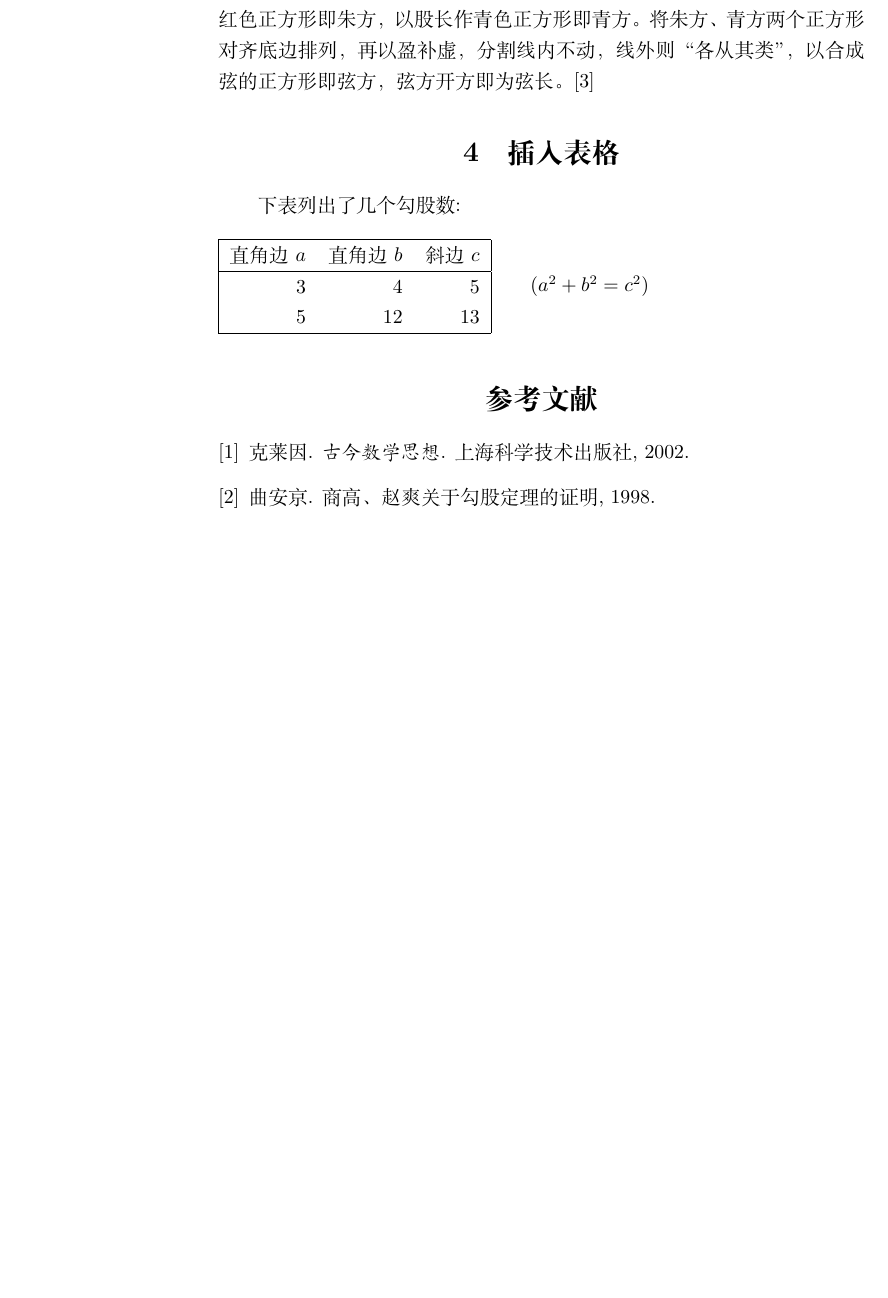
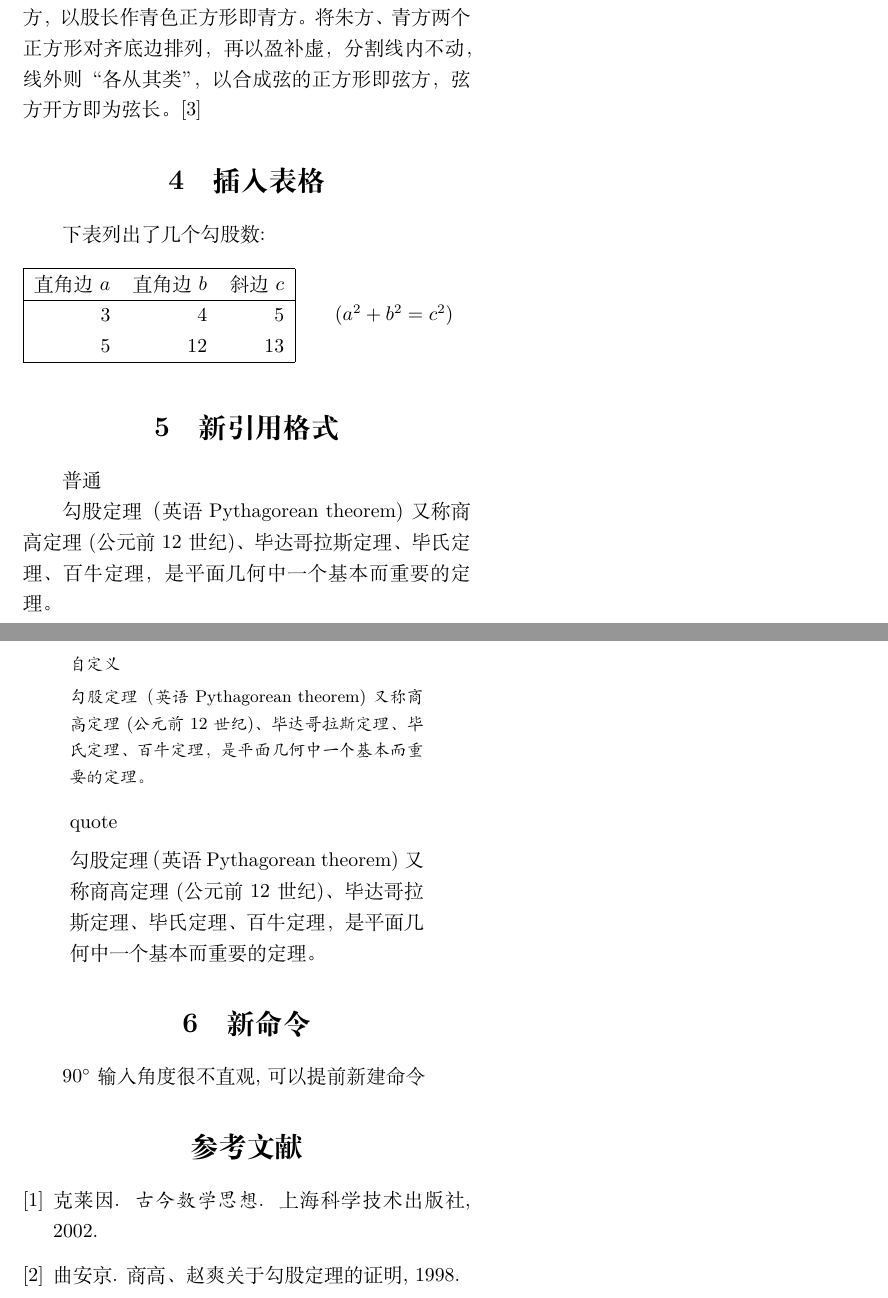
Before and after one commit to chenboshuo/learn_latex, a LaTeX document (notes/chaper_1_start/pythagorean_theorem.tex): part of page 3 of 4 before the commit and two parts of pages 6 and 7 of 8 after it, the two joined at a grey line, cut so that both start at the same text, the shorter picture padded with empty space. Compiled offline with XeLaTeX.

Commit message:
1.2.8 设计文章格式

```diff
--- a/notes/chaper_1_start/pythagorean_theorem.tex
+++ b/notes/chaper_1_start/pythagorean_theorem.tex
@@ -1,7 +1,7 @@
 \documentclass[UTF8]{ctexart}
 
-\title{杂谈勾股定理}
-\author{张三}
+\title{\heiti 杂谈勾股定理}
+\author{\kaishu张三}
 \date{\today}
 \bibliographystyle{plain} % 声明参考文献格式
 
@@ -105,6 +132,31 @@
       \qquad% 产生2em(约两个M宽)空白
       ($a^2 + b^2 = c^2$)
     \end{table}
+
+  \section{新引用格式}
+    普通
+
+    勾股定理（英语Pythagorean theorem)又称商高定理(公元前 12 世纪)、毕达哥拉斯定理、毕氏定理、百牛定理，是平面几何中一个基本而重要的定 理。
+    \begin{myquote}
+      自定义
+
+      勾股定理（英语Pythagorean theorem)又称商高定理(公元前 12 世纪)、毕达哥拉斯定理、毕氏定理、百牛定理，是平面几何中一个基本而重要的定 理。
+    \end{myquote}
+
+
+    \begin{quote}
+      quote
+
+      勾股定理（英语Pythagorean theorem)又称商高定理(公元前 12 世纪)、毕达哥拉斯定理、毕氏定理、百牛定理，是平面几何中一个基本而重要的定 理。
+    \end{quote}
+
+  \section{新命令}
+    $90\degree$
+    输入角度很不直观,可以提前新建命令
+    % 导言区加入
+    % \newcommand\degree{^\circ}
+
+
   \nocite{Shiye}% 只在参考文献中显示,不直接引用
   \bibliography{math} % 提示从math数据库获取文献信息,来打印参考文献
 
```
Also changed, not shown: notes/chaper_1_start/pythagorean_theorem.pdf, notes/chaper_1_start/pythagorean_theorem.tex (27 more changed lines). Lines whose indentation alone changed are shown as unchanged.
